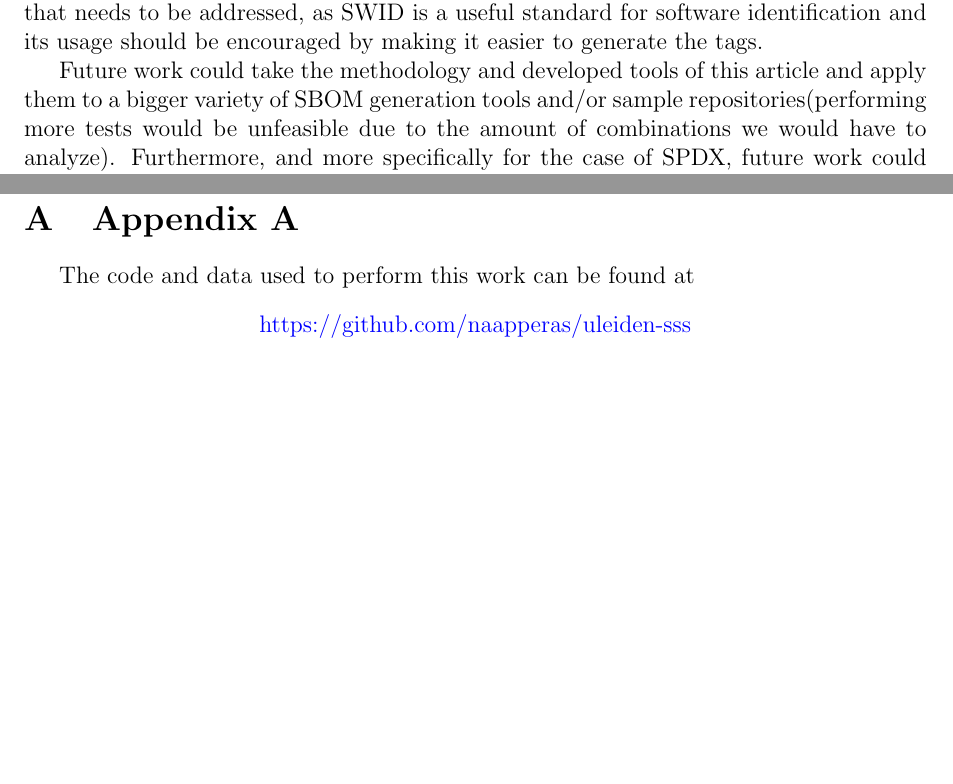
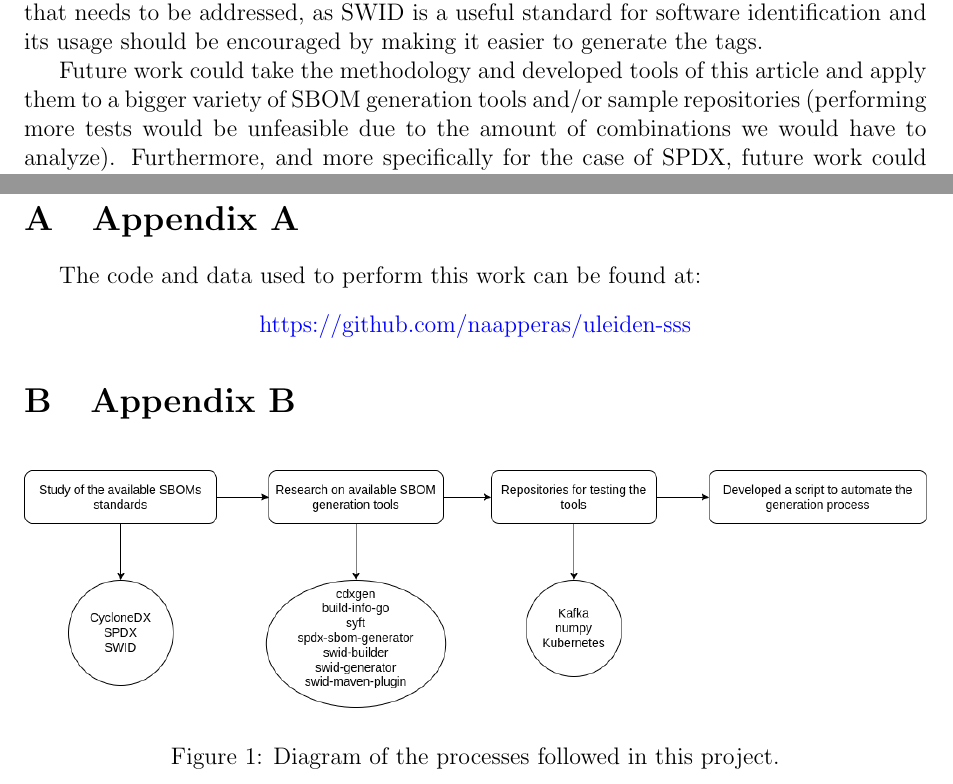
Before and after one commit to Naapperas/uleiden-sss, a LaTeX problem sheet (assignments/2/report/report.tex, which reads assignments/2/report/appendix.tex): two parts of pages 7 and 10 of 10, joined at a grey line, cut so that both start at the same text, the shorter picture padded with empty space. Compiled offline with pdfLaTeX.

Commit message:
added processes diagram

```diff
--- a/assignments/2/report/appendix.tex
+++ b/assignments/2/report/appendix.tex
@@ -2,7 +2,15 @@
 
 \section{Appendix A}
 
-The code and data used to perform this work can be found at
+The code and data used to perform this work can be found at:
 \begin{center}
     \href{https://github.com/Naapperas/uleiden-sss/tree/main/assignments/2}{https://github.com/naapperas/uleiden-sss}
 \end{center}
+
+\section{Appendix B}
+\begin{figure}[h]
+    \centering
+    \includegraphics[width=\textwidth]{diagram processes.drawio.png}
+    \caption{Diagram of the processes followed in this project.}
+    \label{fig:diagram-processes}
+\end{figure}
```
Also changed, not shown: assignments/2/report/conclusion.tex (+1 -1 lines), assignments/2/report/diagram processes.drawio.png (added), assignments/2/report/report.pdf, 1 other file.
